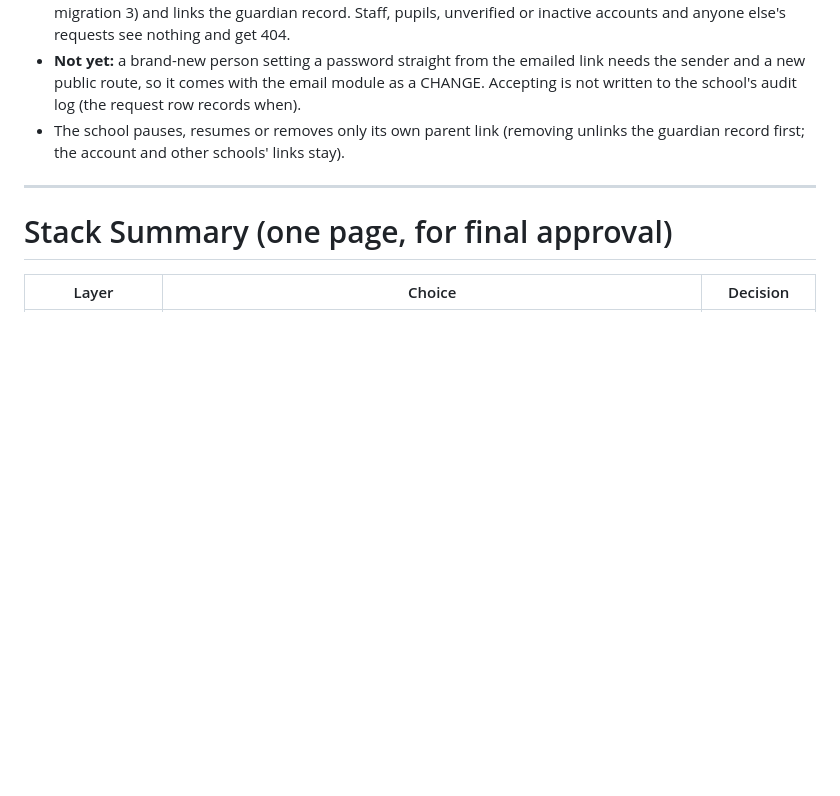
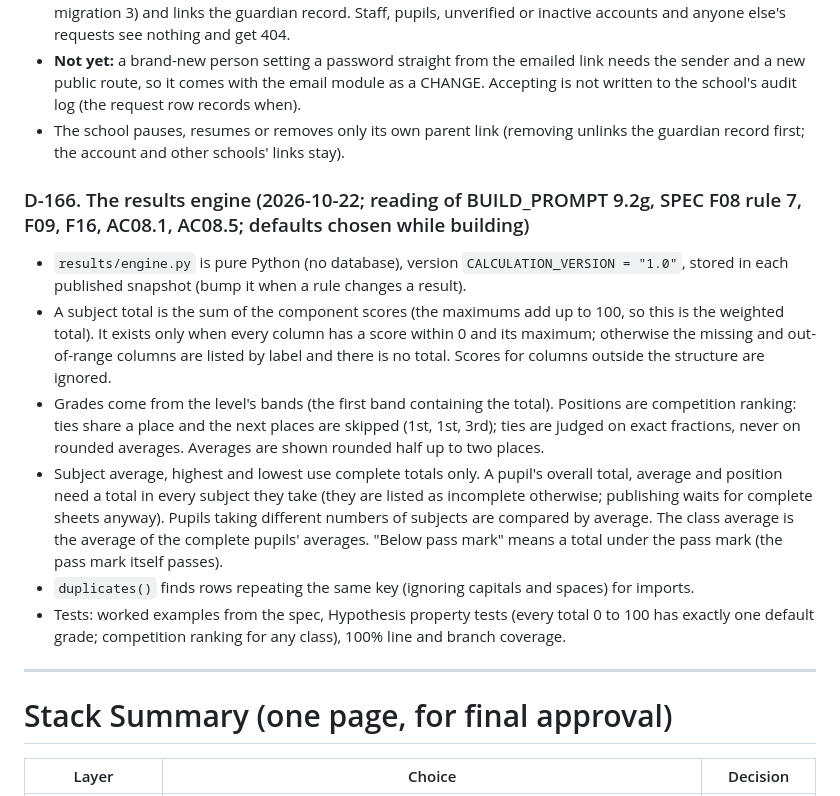
Before and after one commit to chidimmamogbo/schoolflow-result-portal, a Markdown page: DECISIONS.md, the part around the change. Rendered like a GitHub page; blank space fills up the shorter version.

```diff
--- a/DECISIONS.md
+++ b/DECISIONS.md
@@ -786,6 +786,15 @@ Installed on Chidimma's laptop (checked 2026-10-09): Node 24.21.0, npm 11.19.0,
 - **Not yet:** a brand-new person setting a password straight from the emailed link needs the sender and a new public route, so it comes with the email module as a CHANGE. Accepting is not written to the school's audit log (the request row records when).
 - The school pauses, resumes or removes only its own parent link (removing unlinks the guardian record first; the account and other schools' links stay).
 
+
+### D-166. The results engine (2026-10-22; reading of BUILD_PROMPT 9.2g, SPEC F08 rule 7, F09, F16, AC08.1, AC08.5; defaults chosen while building)
+- `results/engine.py` is pure Python (no database), version `CALCULATION_VERSION = "1.0"`, stored in each published snapshot (bump it when a rule changes a result).
+- A subject total is the sum of the component scores (the maximums add up to 100, so this is the weighted total). It exists only when every column has a score within 0 and its maximum; otherwise the missing and out-of-range columns are listed by label and there is no total. Scores for columns outside the structure are ignored.
+- Grades come from the level's bands (the first band containing the total). Positions are competition ranking: ties share a place and the next places are skipped (1st, 1st, 3rd); ties are judged on exact fractions, never on rounded averages. Averages are shown rounded half up to two places.
+- Subject average, highest and lowest use complete totals only. A pupil's overall total, average and position need a total in every subject they take (they are listed as incomplete otherwise; publishing waits for complete sheets anyway). Pupils taking different numbers of subjects are compared by average. The class average is the average of the complete pupils' averages. "Below pass mark" means a total under the pass mark (the pass mark itself passes).
+- `duplicates()` finds rows repeating the same key (ignoring capitals and spaces) for imports.
+- Tests: worked examples from the spec, Hypothesis property tests (every total 0 to 100 has exactly one default grade; competition ranking for any class), 100% line and branch coverage.
+
 ---
 
 # Stack Summary (one page, for final approval)
```
Also changed, not shown: LOG.md (+27 -0 lines), MEMORY.md (+5 -4 lines).
